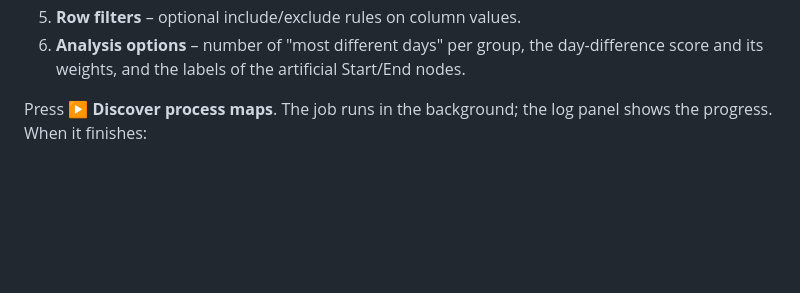
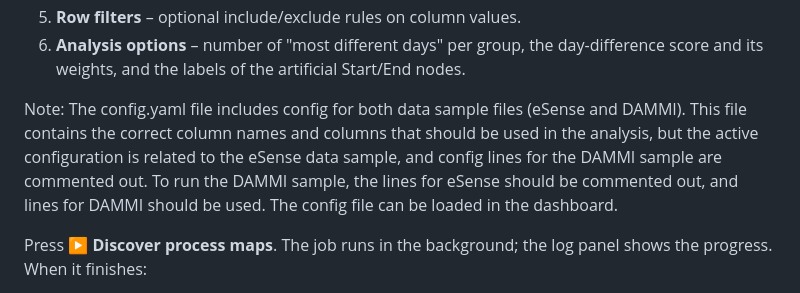
Before and after one commit to MohsenShirali/HB_ContextPM, a Markdown page: README.md, the part around the change. Drawn GitHub-style; blank space fills up the shorter version.

Commit message:
Update README with config.yaml usage instructions
Added note about config.yaml file usage for eSense and DAMMI samples.

```diff
--- a/README.md
+++ b/README.md
@@ -119,6 +119,8 @@ the **Credits** button shows the project credits on every page.
 6. **Analysis options** – number of "most different days" per group, the
    day-difference score and its weights, and the labels of the artificial
    Start/End nodes.
+
+Note: The config.yaml file includes config for both data sample files (eSense and DAMMI). This file contains the correct column names and columns that should be used in the analysis, but the active configuration is related to the eSense data sample, and config lines for the DAMMI sample are commented out. To run the DAMMI sample, the lines for eSense should be commented out, and lines for DAMMI should be used. The config file can be loaded in the dashboard.
 
 Press **▶ Discover process maps**. The job runs in the background; the log
 panel shows the progress. When it finishes:
```
